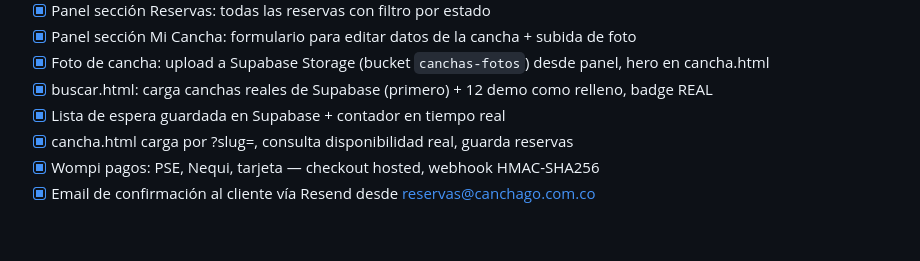
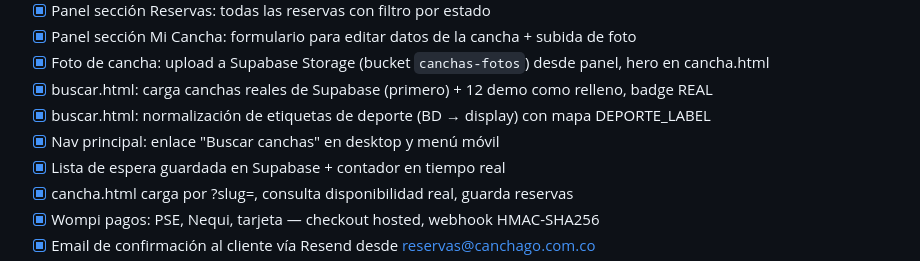
Before and after one commit to fmirandape/Canchago, a Markdown page: CLAUDE.md, the part around the change. Drawn GitHub-style; blank space fills up the shorter version.

Commit message:
docs: actualizar CLAUDE.md — nav Buscar canchas + fix deporte buscar.html
Co-Authored-By: Claude Sonnet 4.6 <noreply@anthropic.com>
Claude-Session: https://claude.ai/code/session_017XgbbmY3jfxTvYNjDwpnd6

```diff
--- a/CLAUDE.md
+++ b/CLAUDE.md
@@ -56,6 +56,8 @@ Plataforma de reservas de canchas deportivas para Bogotá, Colombia.
 - [x] Panel sección Mi Cancha: formulario para editar datos de la cancha + subida de foto
 - [x] Foto de cancha: upload a Supabase Storage (bucket `canchas-fotos`) desde panel, hero en cancha.html
 - [x] buscar.html: carga canchas reales de Supabase (primero) + 12 demo como relleno, badge REAL
+- [x] buscar.html: normalización de etiquetas de deporte (BD → display) con mapa DEPORTE_LABEL
+- [x] Nav principal: enlace "Buscar canchas" en desktop y menú móvil
 - [x] Lista de espera guardada en Supabase + contador en tiempo real
 - [x] cancha.html carga por ?slug=, consulta disponibilidad real, guarda reservas
 - [x] Wompi pagos: PSE, Nequi, tarjeta — checkout hosted, webhook HMAC-SHA256
```
